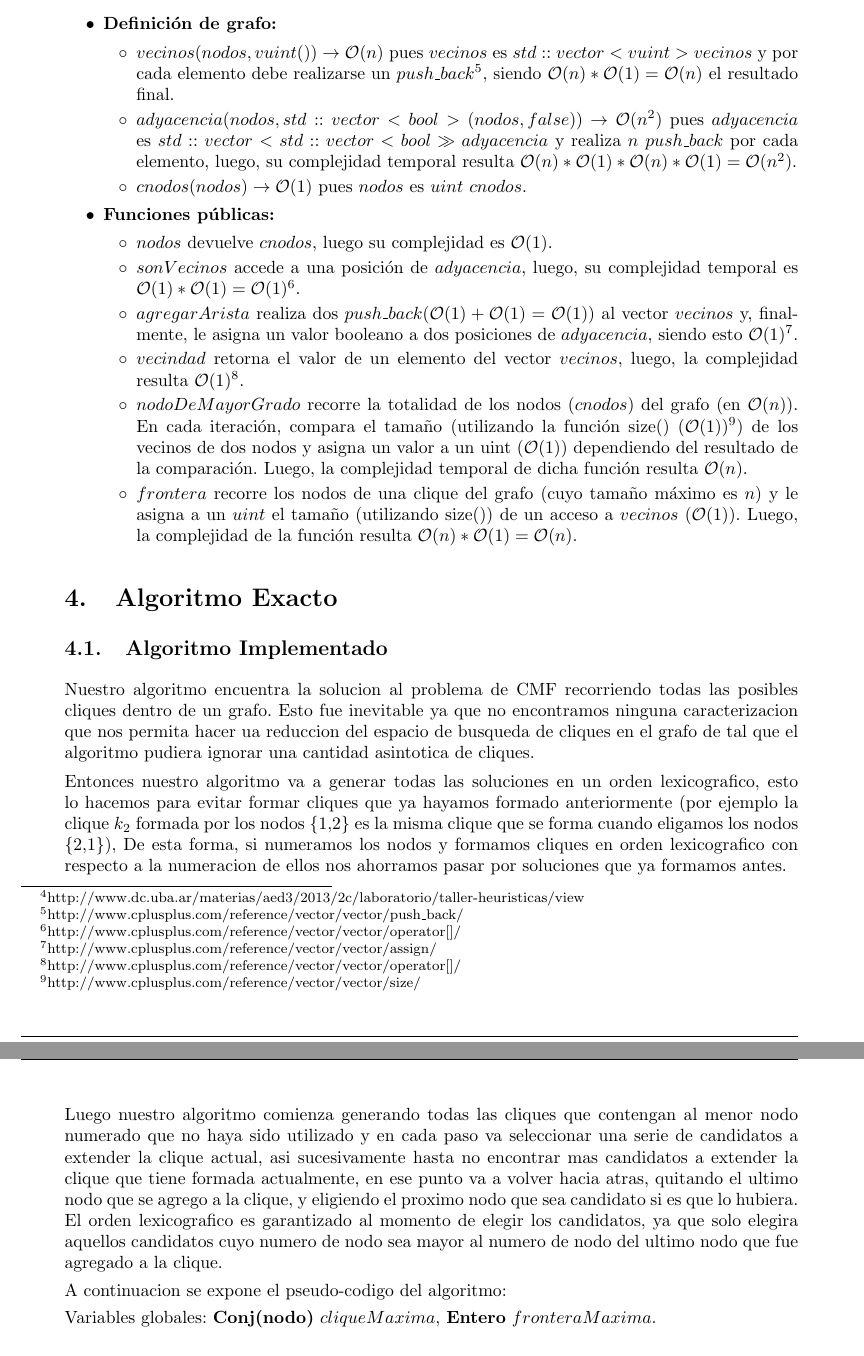
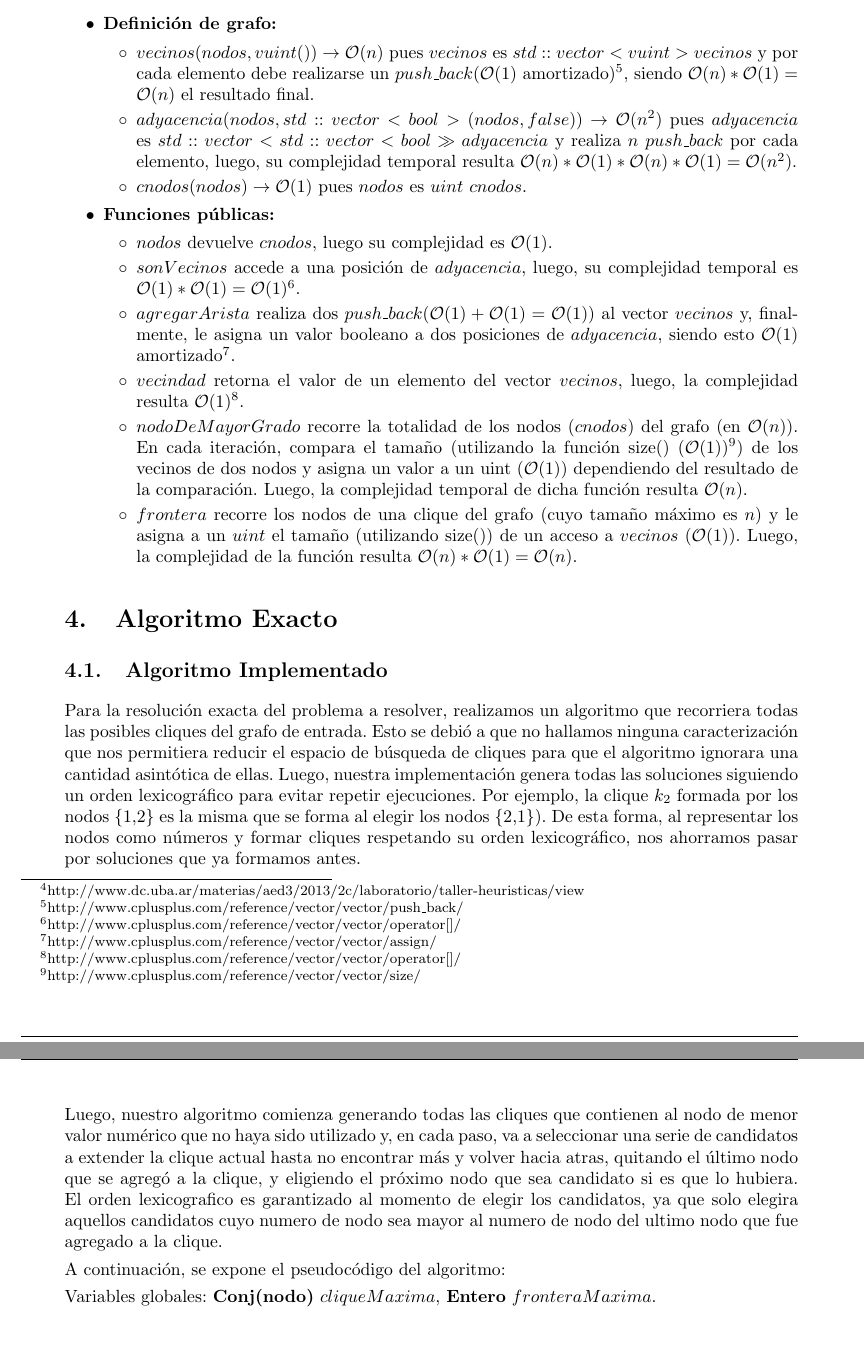
Before and after one commit to sizcovich/TP3-AlgoritmosIII, a LaTeX document (informe/informe.tex, which reads informe/ejercicios/ej2.tex): two parts of pages 6 and 7 of 18, joined at a grey line, cut so that both start at the same text. Compiled offline with pdfLaTeX.

Commit message:
mmm pequeños arreglos del ej de nacho

```diff
--- a/informe/ejercicios/ej2.tex
+++ b/informe/ejercicios/ej2.tex
@@ -1,12 +1,10 @@
 \subsection{Algoritmo Implementado}
 
-Nuestro algoritmo encuentra la solucion al problema de CMF recorriendo todas las posibles cliques dentro de un grafo. Esto fue inevitable ya que no encontramos ninguna caracterizacion que nos permita hacer ua reduccion del espacio de busqueda de cliques en el grafo de tal que el algoritmo pudiera ignorar una cantidad asintotica de cliques.
+Para la resolución exacta del problema a resolver, realizamos un algoritmo que recorriera todas las posibles cliques del grafo de entrada. Esto se debió a que no hallamos ninguna caracterización que nos permitiera reducir el espacio de búsqueda de cliques para que el algoritmo ignorara una cantidad asintótica de ellas. Luego, nuestra implementación genera todas las soluciones siguiendo un orden lexicográfico para evitar repetir ejecuciones. Por ejemplo, la clique $k_{2}$ formada por los nodos \{1,2\} es la misma que se forma al elegir los nodos \{2,1\}). De esta forma, al representar los nodos como números y formar cliques respetando su orden lexicográfico, nos ahorramos pasar por soluciones que ya formamos antes. %para mi hay que decir que chequea si ya lo ejecuto, porque el orden lexicografico solo me dice cual va a verificar primero...
 
-Entonces nuestro algoritmo va a generar todas las soluciones en un orden lexicografico, esto lo hacemos para evitar formar cliques que ya hayamos formado anteriormente (por ejemplo la clique $k_{2}$ formada por los nodos \{1,2\} es la misma clique que se forma cuando eligamos los nodos \{2,1\}), De esta forma, si numeramos los nodos y formamos cliques en orden lexicografico con respecto a la numeracion de ellos nos ahorramos pasar por soluciones que ya formamos antes.
+Luego, nuestro algoritmo comienza generando todas las cliques que contienen al nodo de menor valor numérico que no haya sido utilizado y, en cada paso, va a seleccionar una serie de candidatos a extender la clique actual hasta no encontrar más y volver hacia atras, quitando el último nodo que se agregó a la clique, y eligiendo el próximo nodo que sea candidato si es que lo hubiera. El orden lexicografico es garantizado al momento de elegir los candidatos, ya que solo elegira aquellos candidatos cuyo numero de nodo sea mayor al numero de nodo del ultimo nodo que fue agregado a la clique.
 
-Luego nuestro algoritmo comienza generando todas las cliques que contengan al menor nodo numerado que no haya sido utilizado y en cada paso va seleccionar una serie de candidatos a extender la clique actual, asi sucesivamente hasta no encontrar mas candidatos a extender la clique que tiene formada actualmente, en ese punto va a volver hacia atras, quitando el ultimo nodo que se agrego a la clique, y eligiendo el proximo nodo que sea candidato si es que lo hubiera. El orden lexicografico es garantizado al momento de elegir los candidatos, ya que solo elegira aquellos candidatos cuyo numero de nodo sea mayor al numero de nodo del ultimo nodo que fue agregado a la clique.
-
-A continuacion se expone el pseudo-codigo del algoritmo:
+A continuación, se expone el pseudocódigo del algoritmo:
 
 Variables globales: \textbf{Conj(nodo)} $cliqueMaxima$, \textbf{Entero} $fronteraMaxima$.\\
 
--- a/informe/informe.tex
+++ b/informe/informe.tex
@@ -106,7 +106,7 @@ Analicemos la complejidad temporal de la clase \textit{Grafo}:
 \begin{itemize}
 \item \textbf{Definición de grafo:}
 \begin{itemize}
-\item $vecinos(nodos, vuint()) \rightarrow \mathcal{O}(n)$ pues $vecinos$ es $std::vector< vuint > vecinos$ y por cada elemento debe realizarse un $push\_back$\footnote{http://www.cplusplus.com/reference/vector/vector/push\_back/}, siendo $\mathcal{O}(n)*\mathcal{O}(1) = \mathcal{O}(n)$ el resultado final.
+\item $vecinos(nodos, vuint()) \rightarrow \mathcal{O}(n)$ pues $vecinos$ es $std::vector< vuint > vecinos$ y por cada elemento debe realizarse un $push\_back$($\mathcal{O}(1)$ amortizado)\footnote{http://www.cplusplus.com/reference/vector/vector/push\_back/}, siendo $\mathcal{O}(n)*\mathcal{O}(1) = \mathcal{O}(n)$ el resultado final.
 \item $adyacencia(nodos, std::vector<bool>(nodos, false)) \rightarrow \mathcal{O}(n^2)$ pues $adyacencia$ es $std::vector<std::vector<bool> > adyacencia$ y realiza $n\ push\_back$ por cada elemento, luego, su complejidad temporal resulta $\mathcal{O}(n)*\mathcal{O}(1)*\mathcal{O}(n)*\mathcal{O}(1) = \mathcal{O}(n^2)$.
 \item $cnodos(nodos) \rightarrow \mathcal{O}(1)$ pues $nodos$ es $uint\ cnodos$.
 \end{itemize}
@@ -114,7 +114,7 @@ Analicemos la complejidad temporal de la clase \textit{Grafo}:
 \begin{itemize}
 \item $nodos$ devuelve $cnodos$, luego su complejidad es $\mathcal{O}(1)$.
 \item $sonVecinos$ accede a una posición de $adyacencia$, luego, su complejidad temporal es $\mathcal{O}(1)*\mathcal{O}(1) = \mathcal{O}(1)$\footnote{http://www.cplusplus.com/reference/vector/vector/operator[]/}.
-\item $agregarArista$ realiza dos $push\_back (\mathcal{O}(1) + \mathcal{O}(1) = \mathcal{O}(1)$) al vector $vecinos$ y, finalmente, le asigna un valor booleano a dos posiciones de $adyacencia$, siendo esto $\mathcal{O}(1)$\footnote{http://www.cplusplus.com/reference/vector/vector/assign/}.
+\item $agregarArista$ realiza dos $push\_back (\mathcal{O}(1) + \mathcal{O}(1) = \mathcal{O}(1)$) al vector $vecinos$ y, finalmente, le asigna un valor booleano a dos posiciones de $adyacencia$, siendo esto $\mathcal{O}(1)$ amortizado\footnote{http://www.cplusplus.com/reference/vector/vector/assign/}.
 \item $vecindad$ retorna el valor de un elemento del vector $vecinos$, luego, la complejidad resulta $\mathcal{O}(1)$\footnote{http://www.cplusplus.com/reference/vector/vector/operator[]/}.
 \item $nodoDeMayorGrado$ recorre la totalidad de los nodos ($cnodos$) del grafo (en $\mathcal{O}(n)$). En cada iteración, compara el tamaño (utilizando la función size() ($\mathcal{O}(1)$)\footnote{http://www.cplusplus.com/reference/vector/vector/size/}) de los vecinos de dos nodos y asigna un valor a un uint ($\mathcal{O}(1)$) dependiendo del resultado de la comparación. Luego, la complejidad temporal de dicha función resulta $\mathcal{O}(n)$.
 \item $frontera$ recorre los nodos de una clique del grafo (cuyo tamaño máximo es $n$) y le asigna a un $uint$ el tamaño (utilizando size()) de un acceso a $vecinos$ ($\mathcal{O}(1)$). Luego, la complejidad de la función resulta $\mathcal{O}(n)*\mathcal{O}(1) = \mathcal{O}(n)$.
```
Also changed, not shown: informe/ejercicios/ej2.tex (2 more changed lines).
